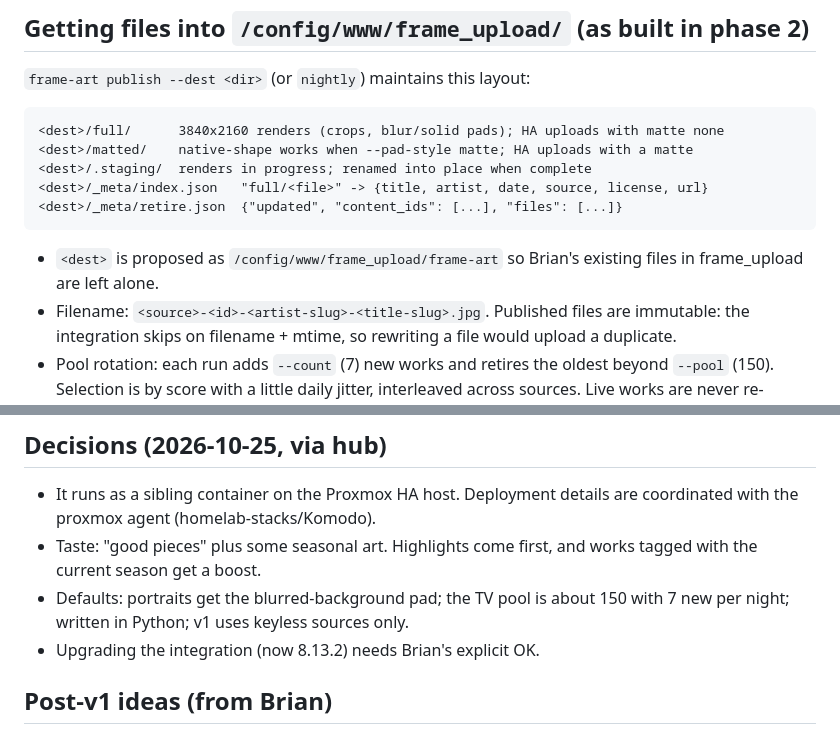
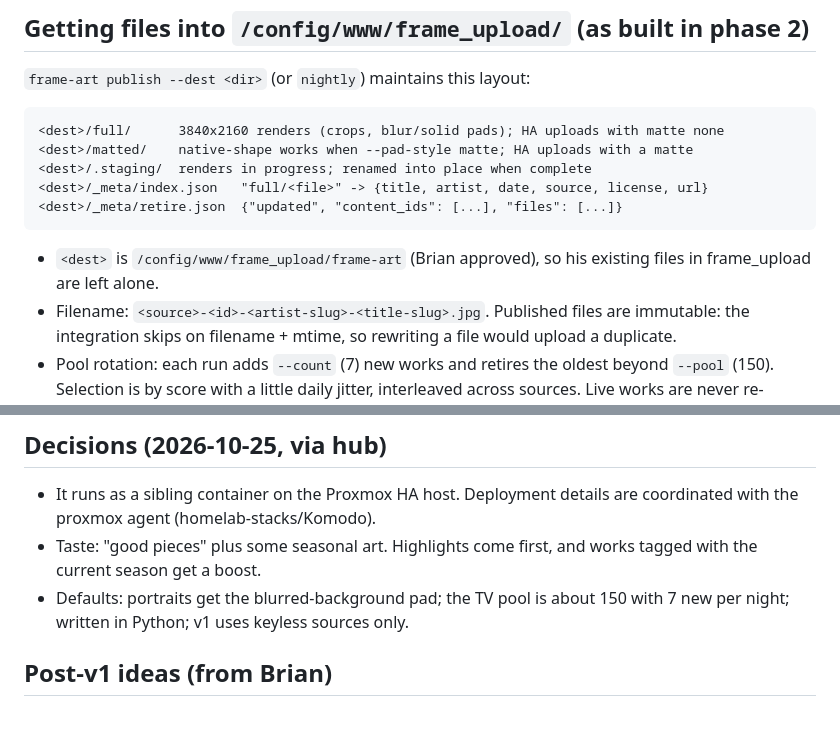
Before and after one commit to bbaldino/frame-art, a Markdown page: docs/design.md, 2 parts joined by grey strips. GitHub-like rendering.

````diff
--- a/docs/design.md
+++ b/docs/design.md
@@ -91,7 +91,7 @@ and a User-Agent that includes a contact address.
 <dest>/_meta/index.json   "full/<file>" -> {title, artist, date, source, license, url}
 <dest>/_meta/retire.json  {"updated", "content_ids": [...], "files": [...]}
 ```
-- `<dest>` is proposed as `/config/www/frame_upload/frame-art` so Brian's existing files in frame_upload are left alone.
+- `<dest>` is `/config/www/frame_upload/frame-art` (Brian approved), so his existing files in frame_upload are left alone.
 - Filename: `<source>-<id>-<artist-slug>-<title-slug>.jpg`. Published files are immutable: the integration skips
   on filename + mtime, so rewriting a file would upload a duplicate.
 - Pool rotation: each run adds `--count` (7) new works and retires the oldest beyond `--pool` (150).
@@ -194,7 +197,6 @@ Source API probes (keyless, all worked):
 - It runs as a sibling container on the Proxmox HA host. Deployment details are coordinated with the proxmox agent (homelab-stacks/Komodo).
 - Taste: "good pieces" plus some seasonal art. Highlights come first, and works tagged with the current season get a boost.
 - Defaults: portraits get the blurred-background pad; the TV pool is about 150 with 7 new per night; written in Python; v1 uses keyless sources only.
-- Upgrading the integration (now 8.13.2) needs Brian's explicit OK.
 
 ## Post-v1 ideas (from Brian)
 - **Google Photos** as a personal source. The Library API no longer lists a whole library, so this probably means
````
Also changed, not shown: other parts of docs/design.md (+15 -13 lines).
